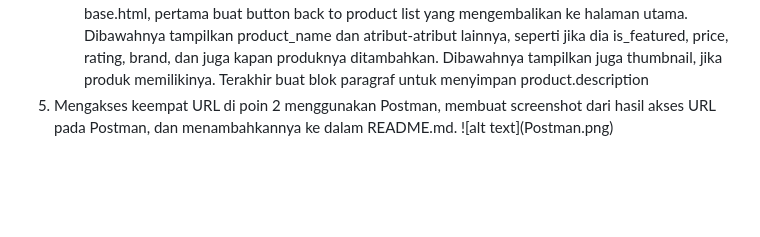
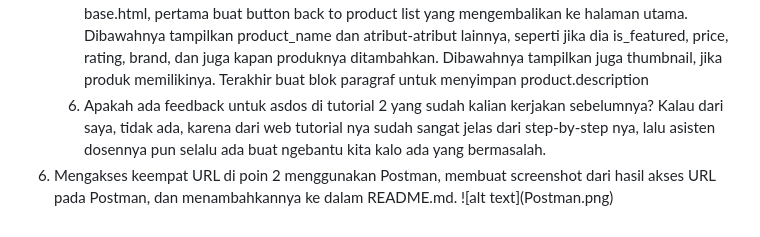
Before and after one commit to satriobismaa/toko-sepatu-sejahtera, a Markdown page: README.md, the part around the change printed below. Rendered like a GitHub page; folded sections open; blank space fills up the shorter version.

Commit message:
Mengupdate README.md lagi lagi

```diff
--- a/README.md
+++ b/README.md
@@ -167,6 +168,10 @@ Kalau dari saya, tidak ada, karena dari web tutorial nya sudah sangat jelas dari
             Membuat halaman yang menampilkan detail dari setiap data objek model.
             Di dalam blok template base.html, pertama buat button back to product list yang mengembalikan ke halaman utama. Dibawahnya tampilkan product_name dan atribut-atribut lainnya, seperti jika dia is_featured, price, rating, brand, dan juga kapan produknya ditambahkan. Dibawahnya tampilkan juga thumbnail, jika produk memilikinya. Terakhir buat blok paragraf untuk menyimpan product.description
             </li>
+            <li>
+            Apakah ada feedback untuk asdos di tutorial 2 yang sudah kalian kerjakan sebelumnya?
+            Kalau dari saya, tidak ada, karena dari web tutorial nya sudah sangat jelas dari step-by-step nya, lalu asisten dosennya pun selalu ada buat ngebantu kita kalo ada yang bermasalah.
+            </li>
         </ol>
     </li>
     <li>
```
Also changed, not shown: other parts of README.md (+1 -0 lines).
